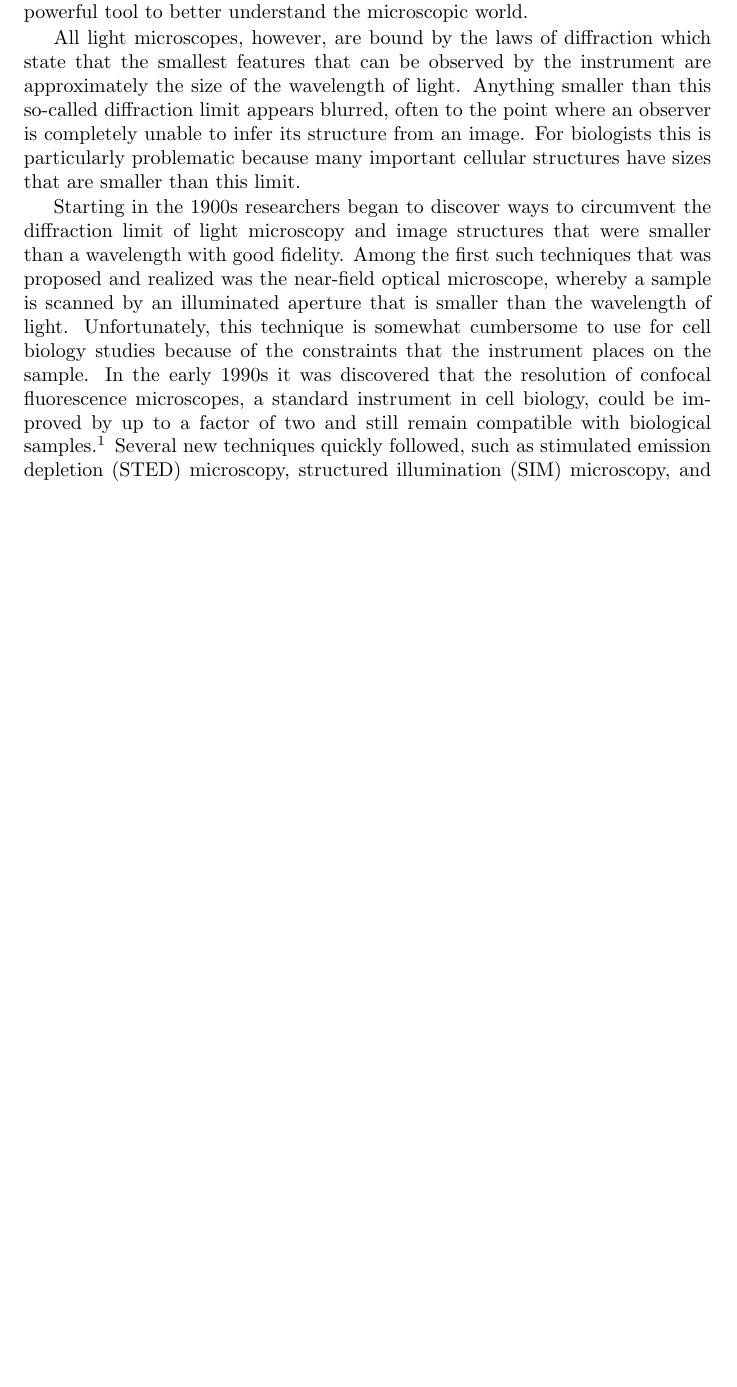
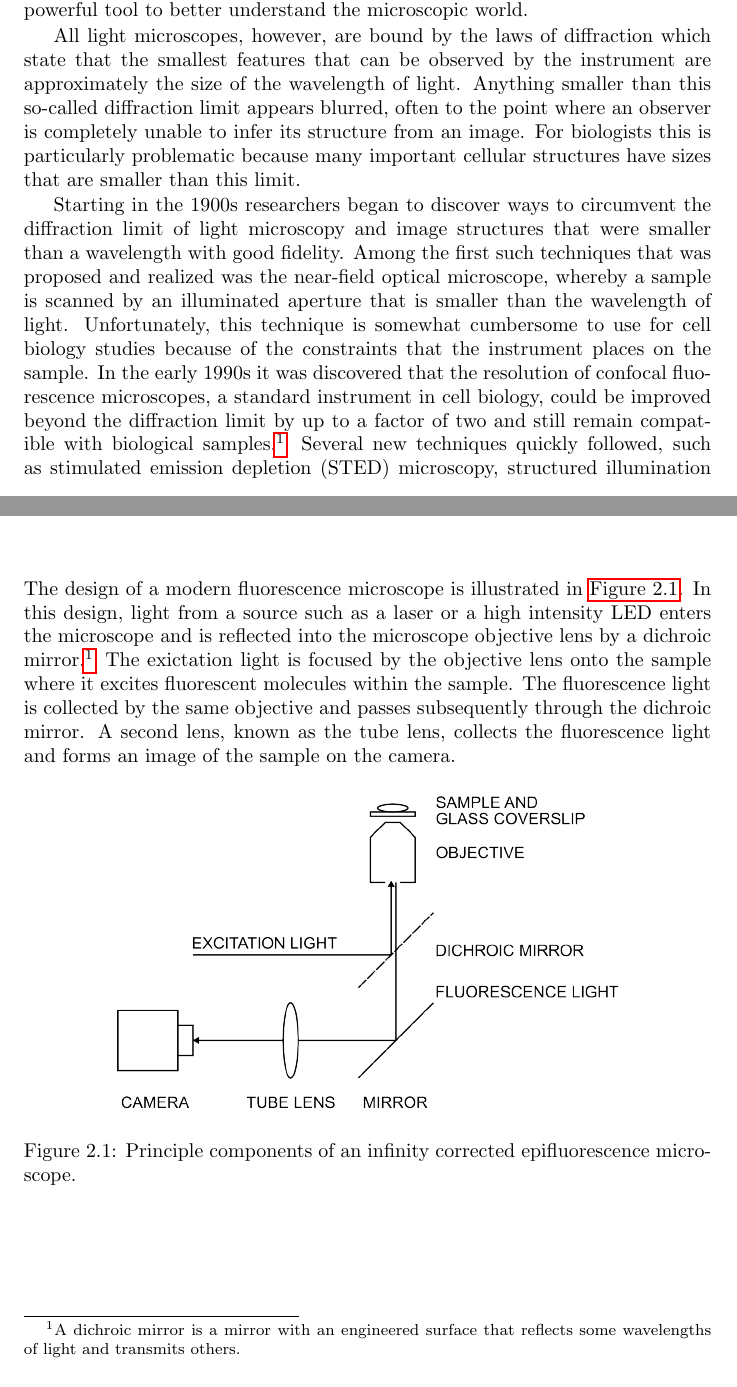
Before and after one commit to kmdouglass/teaching, a LaTeX book (texts/smlm-lab-course/smlm-lab-manual.tex): part of page 3 of 12 before the commit and two parts of pages 3 and 5 of 12 after it, the two joined at a grey line, cut so that both start at the same text, the shorter picture padded with empty space. Compiled offline with pdfLaTeX.

Commit message:
Add basic description of the modern epifluorescence microscpoe

```diff
--- a/texts/smlm-lab-course/smlm-lab-manual.tex
+++ b/texts/smlm-lab-course/smlm-lab-manual.tex
@@ -1,5 +1,5 @@
 \documentclass[10pt,a4paper]{book}
-\usepackage{graphicx}
+\usepackage{graphicx, hyperref}
 \graphicspath{{figures/}}
 
 \title{A Laboratory Course on Single Molecule Localization Microscopy}
@@ -20,7 +20,7 @@ Fluorescence microscopy is a set of techniques that allows scientists to study t
 
 All light microscopes, however, are bound by the laws of diffraction which state that the smallest features that can be observed by the instrument are approximately the size of the wavelength of light. Anything smaller than this so-called diffraction limit appears blurred, often to the point where an observer is completely unable to infer its structure from an image. For biologists this is particularly problematic because many important cellular structures have sizes that are smaller than this limit.
 
-Starting in the 1900s researchers began to discover ways to circumvent the diffraction limit of light microscopy and image structures that were smaller than a wavelength with good fidelity. Among the first such techniques that was proposed and realized was the near-field optical microscope, whereby a sample is scanned by an illuminated aperture that is smaller than the wavelength of light. Unfortunately, this technique is somewhat cumbersome to use for cell biology studies because of the constraints that the instrument places on the sample. In the early 1990s it was discovered that the resolution of confocal fluorescence microscopes, a standard instrument in cell biology, could be improved by up to a factor of two and still remain compatible with biological samples.\footnote{Resolution, as we shall see, is often defined as the smallest distance at which two very small light emitters may be located with respect to one another and still be determined to be separate objects.} Several new techniques quickly followed, such as stimulated emission depletion (STED) microscopy, structured illumination (SIM) microscopy, and photoactivated localization microscopy (PALM). All of these techniques, which collectively would come to be called super-resolution microscopy, were compatible with the requirements of biologists. Additonally, the plethora of techniques present different tradeoffs in terms of spatiotemporal resolutions, signal-to-noise ratios, and live-cell compatibilities so that today's cell biologist can choose the instrument that best suits their needs.
+Starting in the 1900s researchers began to discover ways to circumvent the diffraction limit of light microscopy and image structures that were smaller than a wavelength with good fidelity. Among the first such techniques that was proposed and realized was the near-field optical microscope, whereby a sample is scanned by an illuminated aperture that is smaller than the wavelength of light. Unfortunately, this technique is somewhat cumbersome to use for cell biology studies because of the constraints that the instrument places on the sample. In the early 1990s it was discovered that the resolution of confocal fluorescence microscopes, a standard instrument in cell biology, could be improved beyond the diffraction limit by up to a factor of two and still remain compatible with biological samples.\footnote{Resolution, as we shall see, is often defined as the smallest distance at which two very small light emitters may be located with respect to one another and still be determined to be separate objects.} Several new techniques quickly followed, such as stimulated emission depletion (STED) microscopy, structured illumination (SIM) microscopy, and photoactivated localization microscopy (PALM). All of these techniques, which collectively would come to be called super-resolution microscopy, were compatible with the requirements of biologists. Additonally, the plethora of techniques present different tradeoffs in terms of spatiotemporal resolutions, signal-to-noise ratios, and live-cell compatibilities so that today's cell biologist can choose the instrument that best suits their needs.
 
 In this course you will learn about a super-resolution fluorescence microscopy technique called \textbf{single molecule localization microscopy}, or SMLM. SMLM uses light to stochasticly manipulate photophysical states of fluorescent molecules such that the images of individual molecules can be located with high precision, often on the order of tens of nanometers. A set of location estimates recorded across time (called localizations), are combined to form an image with a resolution that surpasses the diffraction limit of light. SMLM has been used to study a number of celluar structures and processes, such as the diffusion of membrane proteins, axonal actin rings, the nuclear pore complex, and centrioles.
 
@@ -36,6 +36,15 @@ In this course you will learn about a super-resolution fluorescence microscopy t
 
 \chapter{The Modern Fluorescence Microscope}
 
+The design of a modern fluorescence microscope is illustrated in \autoref{fig:epifluorescence-microscope}. In this design, light from a source such as a laser or a high intensity LED enters the microscope and is reflected into the microscope objective lens by a dichroic mirror.\footnote{A dichroic mirror is a mirror with an engineered surface that reflects some wavelengths of light and transmits others.} The exictation light is focused by the objective lens onto the sample where it excites fluorescent molecules within the sample. The fluorescence light is collected by the same objective and passes subsequently through the dichroic mirror. A second lens, known as the tube lens, collects the fluorescence light and forms an image of the sample on the camera.
+
+\begin{figure}[ht]
+    \centering
+    \includegraphics{epifluorescence-microscope.png}
+    \caption{Principle components of an infinity corrected epifluorescence microscope.}
+    \label{fig:epifluorescence-microscope}
+\end{figure}
+
 \chapter{Single Molecule Localization Microscopy}
 
 \chapter{Fluorescence Photophysics}
```
Also changed, not shown: texts/smlm-lab-course/figures/epifluorescence-microscope.png (added).
